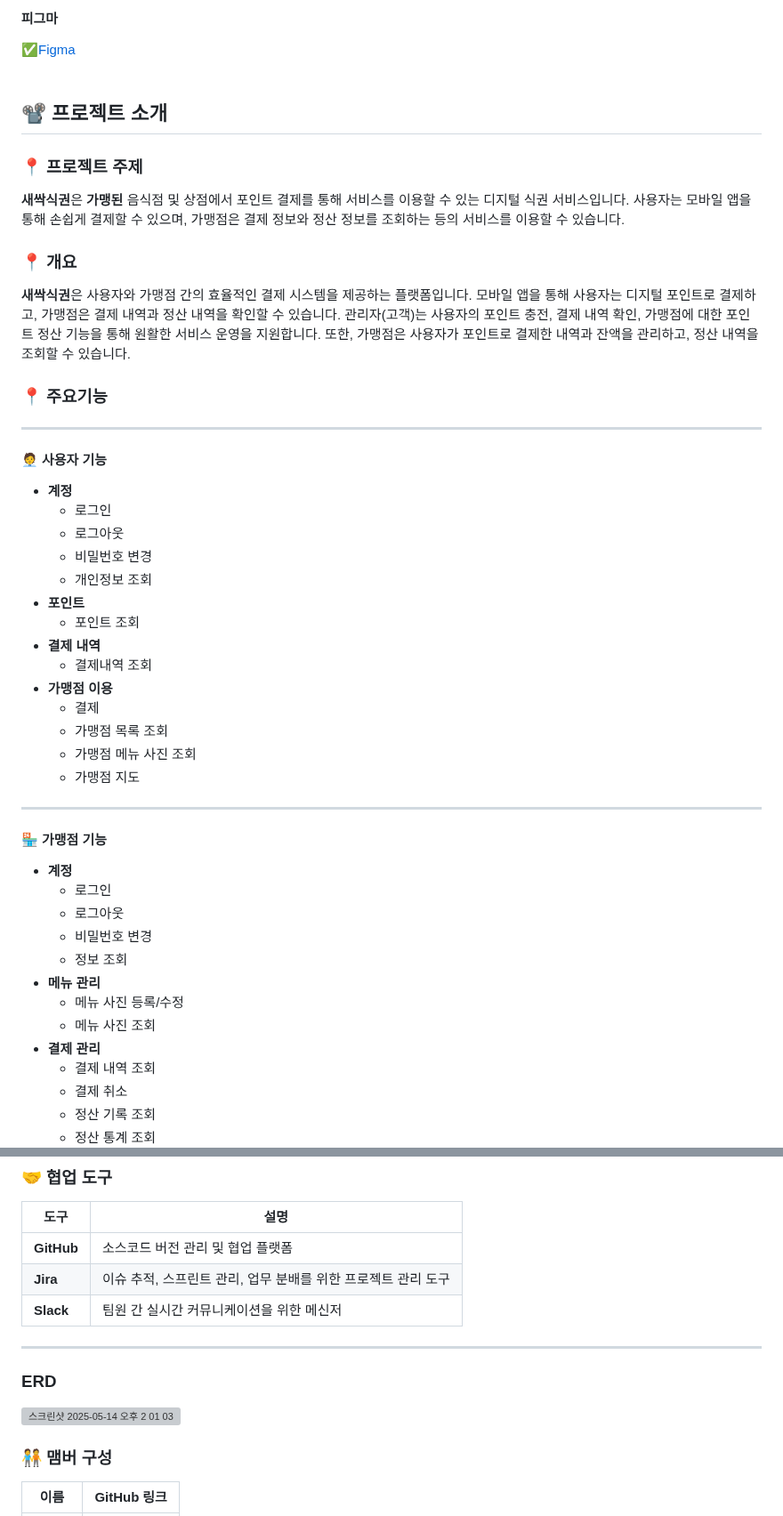
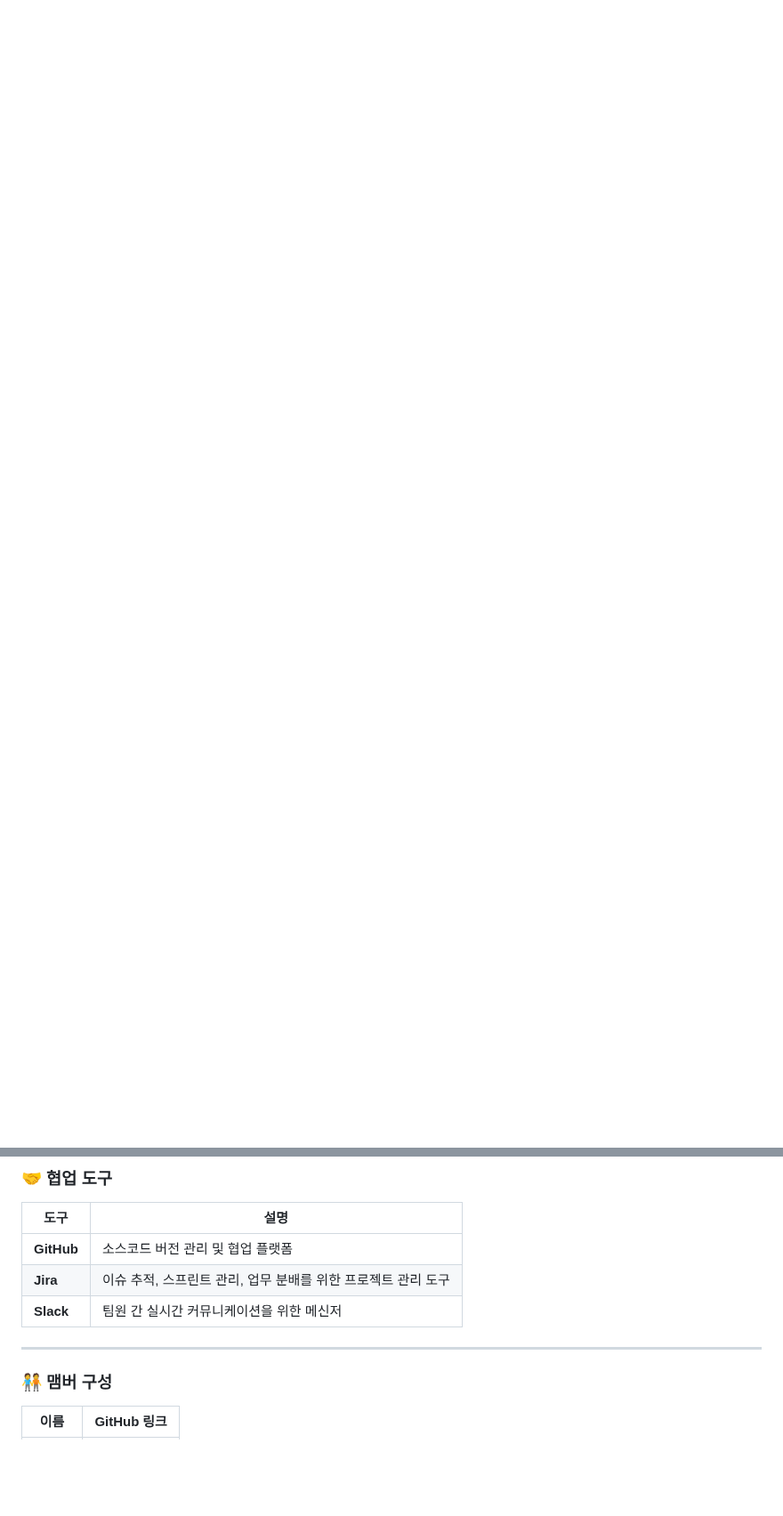
Before and after one commit to choseongjin0815/SeSAC-ticket, a Markdown page: README.md, 2 parts joined by grey strips. Shown at 89% size. Rendered like a GitHub page; blank space fills up the shorter version; grey boxes are pictures that could not be loaded.

```diff
--- a/README.md
+++ b/README.md
@@ -1,54 +1 @@
 
-
-####  피그마
-[✅Figma](https://www.figma.com/design/3dq3FoAhTIkBIHcORUm5cR/SeSAC?node-id=22-58&p=f&t=6piaK3X8gYBbYmnI-0)
-<br/> <br/>
-
-
-## 📽️ 프로젝트 소개
-
-### 📍 프로젝트 주제
-
-**새싹식권**은 **가맹된** 음식점 및 상점에서 포인트 결제를 통해 서비스를 이용할 수 있는 디지털 식권 서비스입니다. 사용자는 모바일 앱을 통해 손쉽게 결제할 수 있으며, 가맹점은 결제 정보와 정산 정보를 조회하는 등의 서비스를 이용할 수 있습니다.
-
-### 📍 개요
-
-**새싹식권**은 사용자와 가맹점 간의 효율적인 결제 시스템을 제공하는 플랫폼입니다. 모바일 앱을 통해 사용자는 디지털 포인트로 결제하고, 가맹점은 결제 내역과 정산 내역을 확인할 수 있습니다. 관리자(고객)는 사용자의 포인트 충전, 결제 내역 확인, 가맹점에 대한 포인트 정산 기능을 통해 원활한 서비스 운영을 지원합니다. 또한, 가맹점은 사용자가 포인트로 결제한 내역과 잔액을 관리하고, 정산 내역을 조회할 수 있습니다.
-
-### 📍 주요기능
-
----
-
-#### 🧑‍💼 사용자 기능
-- **계정**
-  - 로그인
-  - 로그아웃
-  - 비밀번호 변경
-  - 개인정보 조회
-- **포인트**
-  - 포인트 조회
-- **결제 내역**
-  - 결제내역 조회
-- **가맹점 이용**
-  - 결제
-  - 가맹점 목록 조회
-  - 가맹점 메뉴 사진 조회
-  - 가맹점 지도
-
----
-
-#### 🏪 가맹점 기능
-- **계정**
-  - 로그인
-  - 로그아웃
-  - 비밀번호 변경
-  - 정보 조회
-- **메뉴 관리**
-  - 메뉴 사진 등록/수정
-  - 메뉴 사진 조회
-- **결제 관리**
-  - 결제 내역 조회
-  - 결제 취소
-  - 정산 기록 조회
-  - 정산 통계 조회
-
@@ -366,8 +279,7 @@
 
 
 
-### ERD
-![스크린샷 2025-05-14 오후 2 01 03](https://github.com/user-attachments/assets/7b544d73-b9b0-4b51-951d-5afd44b038d8)
+
 
 
 
```
Also changed, not shown: other parts of README.md (+0 -34 lines).
